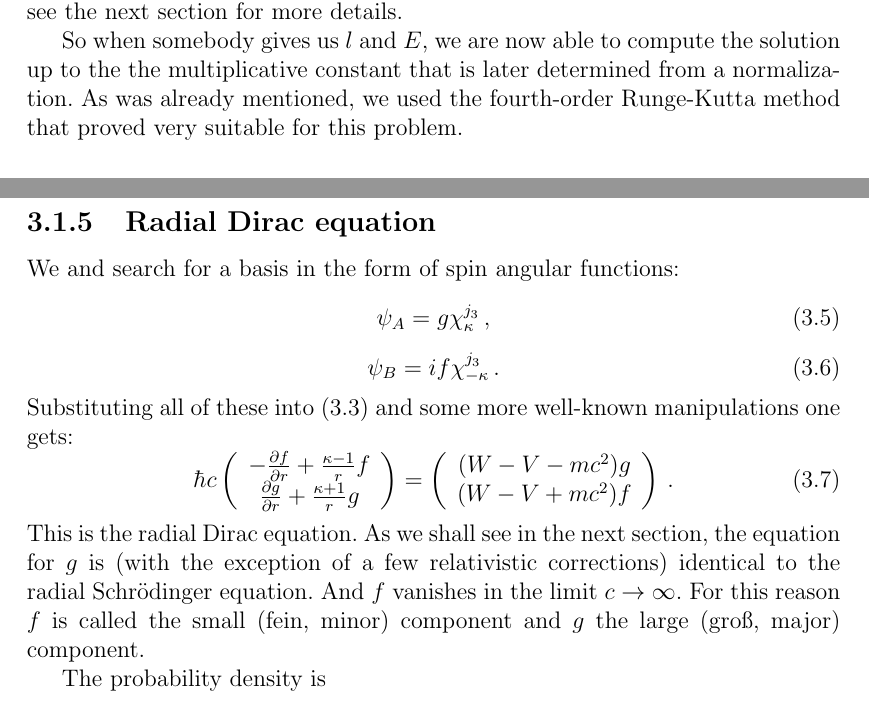
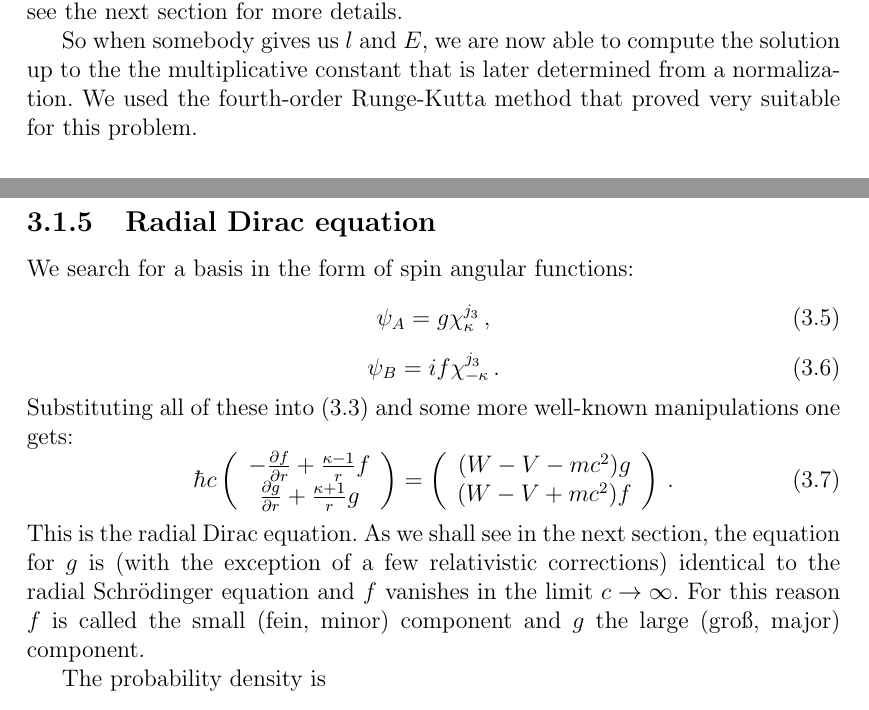
Before and after one commit to certik/master, a LaTeX thesis (master.tex, which reads theory.tex): two parts of pages 12 and 14 of 83, joined at a grey line, cut so that both start at the same text. Compiled offline with pdfLaTeX.

Commit message:
First comments fixed.

```diff
--- a/theory.tex
+++ b/theory.tex
@@ -31,7 +31,10 @@ All the integration algorithms needs to evaluate $R''$, which is a problem at th
 
 If $r_0$ is sufficiently small, we can set $R(r_0)=r_0^l$ and $R'(r_0)=lr_0^{l-1}$. In the case $l=0$ we need to set $R(r_0)=1$ and $R'(r_0)=-{1\over a}$, where $a$ is the Bohr radius, see the next section for more details.
 
-So when somebody gives us $l$ and $E$, we are now able to compute the solution up to the the multiplicative constant that is later determined from a normalization. As was already mentioned, we used the fourth-order Runge-Kutta method that proved very suitable for this problem.
+So when somebody gives us $l$ and $E$, we are now able to compute the solution
+up to the the multiplicative constant that is later determined from a
+normalization. We used the fourth-order Runge-Kutta
+method that proved very suitable for this problem.
 
 \subsection{Asymptotic behavior}
 
@@ -90,7 +93,7 @@ The probability density $\rho(x,y,z)$ is the physical quantity we are interested
 
 \subsection{Radial Dirac equation}
 
-We and search for a basis in the form of spin angular functions:
+We search for a basis in the form of spin angular functions:
 \begin{equation}
   \psi_A=g\chi^{j_3}_{\kappa}\,,  \label{psia}
 \end{equation}
@@ -101,7 +104,7 @@ Substituting all of these into (\ref{diraceq}) and some more well-known manipula
 \begin{equation}
   \hbar c \col{-\p{f}{r}+{\kappa-1\over r}f} {\p{g}{r}+{\kappa+1\over r}g}= \col{(W-V-mc^2)g}{(W-V+mc^2)f}\,.  \label{radialdirac}
 \end{equation}
-This is the radial Dirac equation. As we shall see in the next section, the equation for $g$ is (with the exception of a few relativistic corrections) identical to the radial Schrödinger equation. And $f$ vanishes in the limit $c\to\infty$. For this reason $f$ is called the small (fein, minor) component and $g$ the large (groß, major) component.
+This is the radial Dirac equation. As we shall see in the next section, the equation for $g$ is (with the exception of a few relativistic corrections) identical to the radial Schrödinger equation and $f$ vanishes in the limit $c\to\infty$. For this reason $f$ is called the small (fein, minor) component and $g$ the large (groß, major) component.
 
 The probability density is
 \begin{equation*}
```
Also changed, not shown: conclusion.tex (+1 -1 lines), motivation.tex (+2 -2 lines), theory.tex (2 more changed lines).
